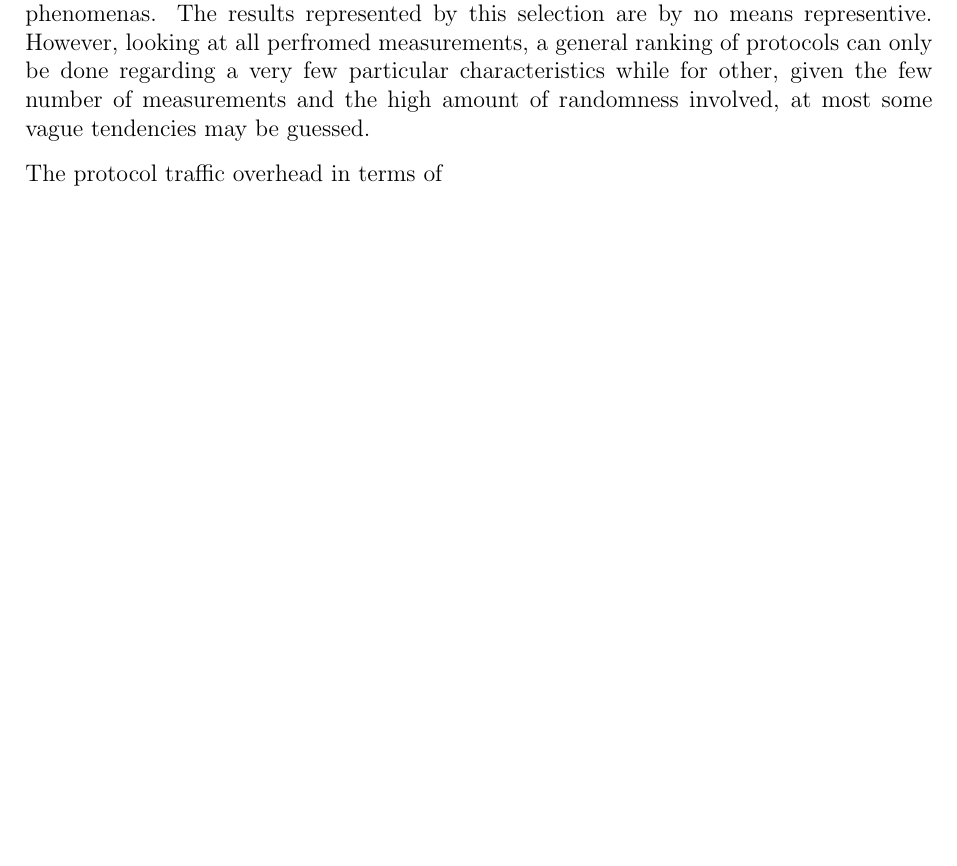
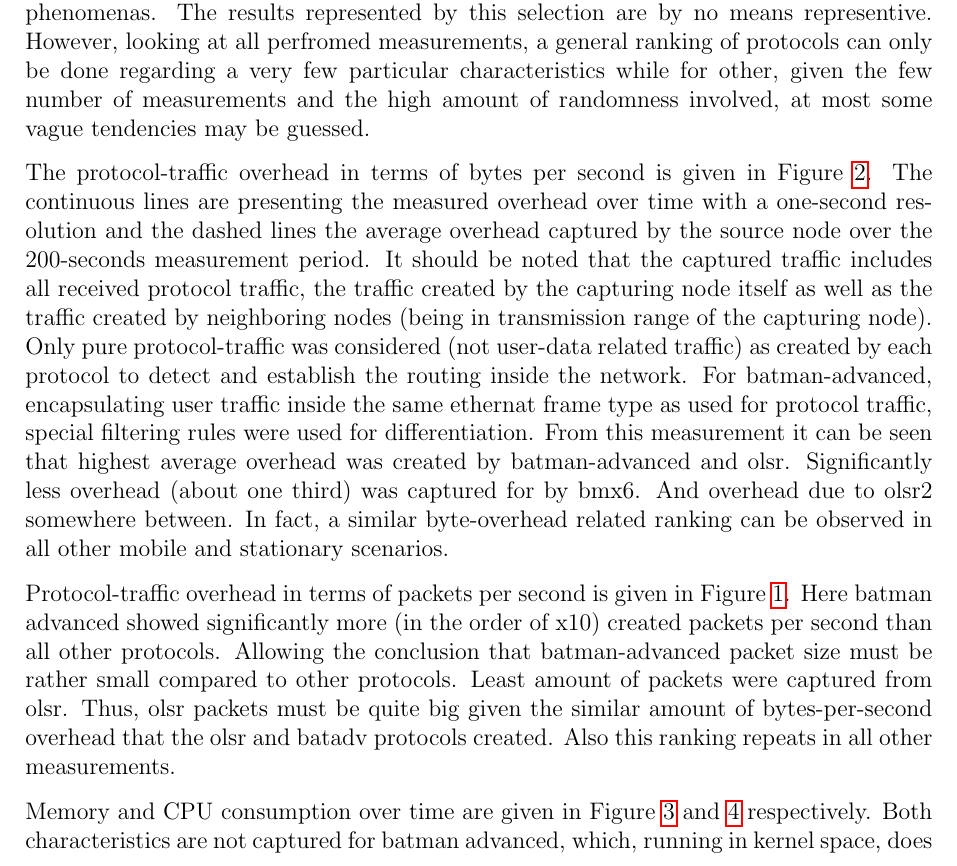
Before and after one commit to axn/wbm2pdf, a LaTeX document (wbmv7.tex): part of page 6 of 18 before the commit and part of page 6 of 22 after it, cut so that both start at the same text, the shorter picture padded with empty space. Compiled offline with pdfLaTeX.

Commit message:
measurement results discussion...

```diff
--- a/wbmv7.tex
+++ b/wbmv7.tex
@@ -363,4 +365,22 @@ particular characteristics while for other, given the few number of
 measurements and the high amount of randomness involved, at most some
 vague tendencies may be guessed.
 
-The protocol traffic overhead in terms of
+The protocol-traffic overhead in terms of bytes per second is given in
+Figure \ref{fig:traffic-ovhd-bytes}.  The continuous lines are
+presenting the measured overhead over time with a one-second
+resolution and the dashed lines the average overhead captured by the
+source node over the 200-seconds measurement period. It should be
+noted that the captured traffic includes all received protocol
+traffic, the traffic created by the capturing node itself as well as
+the traffic created by neighboring nodes (being in transmission range
+of the capturing node). Only pure protocol-traffic was considered (not
+user-data related traffic) as created by each protocol to detect and
+establish the routing inside the network. For batman-advanced,
+encapsulating user traffic inside the same ethernat frame type as used
+for protocol traffic, special filtering rules were used for
+differentiation.
+From this measurement it can be seen that highest average overhead was
+created by batman-advanced and olsr. Significantly less overhead
+(about one third) was captured for by bmx6. And overhead due to olsr2
+somewhere between. In fact, a similar byte-overhead related ranking can
+be observed in all other mobile and stationary scenarios.
@@ -367,3 +392,14 @@ The protocol traffic overhead in terms of
+\label{fig:traffic-ovhd-packets}
+\end{figure}
 
 
 
+Protocol-traffic overhead in terms of packets per second is given in
+Figure \ref{fig:traffic-ovhd-packets}. Here batman advanced showed
+significantly more (in the order of x10) created packets per second
+than all other protocols. Allowing the conclusion that batman-advanced
+packet size must be rather small compared to other protocols. Least
+amount of packets were captured from olsr. Thus, olsr packets must be
+quite big given the similar amount of bytes-per-second overhead that
+the olsr and batadv protocols created. Also this ranking repeats in
+all other measurements.
@@ -369,0 +411,8 @@ The protocol traffic overhead in terms of
+\label{fig:traffic-ovhd-bytes}
+\end{figure}
+
+
+
+Memory and CPU consumption over time are given in Figure \ref{fig:mem}
+and \ref{fig:cpu} respectively. Both characteristics are not captured
+for batman advanced, which, running in kernel space, does not allow an
```
Also changed, not shown: wbmv7.pdf, wbmv7.tex (44 more changed lines), 1 other file.
